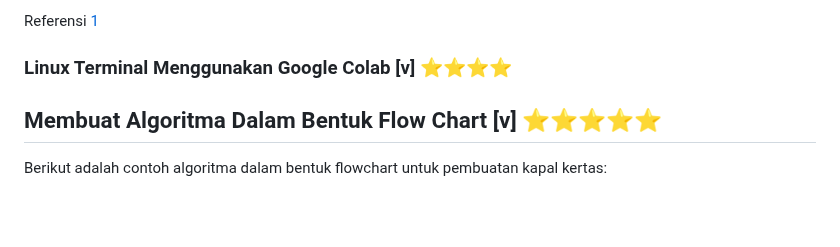
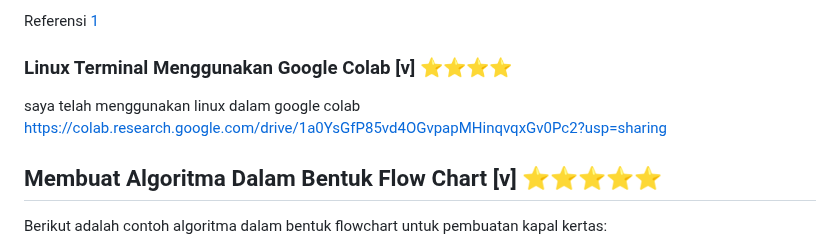
Before and after one commit to Irs622/informatika, a Markdown page: README.md, the part around the change. GitHub-like rendering; blank space fills up the shorter version.

```diff
--- a/README.md
+++ b/README.md
@@ -107,6 +107,8 @@ Berikut adalah beberapa perintah dasar yang sering digunakan di Command Prompt (
 Referensi [1](https://www.stationx.net/windows-command-line-cheat-sheet/)
 
 ### Linux Terminal Menggunakan Google Colab [v] ⭐⭐⭐⭐
+saya telah menggunakan linux dalam google colab
+https://colab.research.google.com/drive/1a0YsGfP85vd4OGvpapMHinqvqxGv0Pc2?usp=sharing
 
 ## Membuat Algoritma Dalam Bentuk Flow Chart [v] ⭐⭐⭐⭐⭐
 
```
